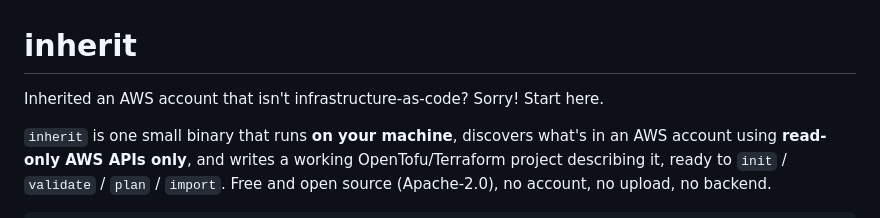
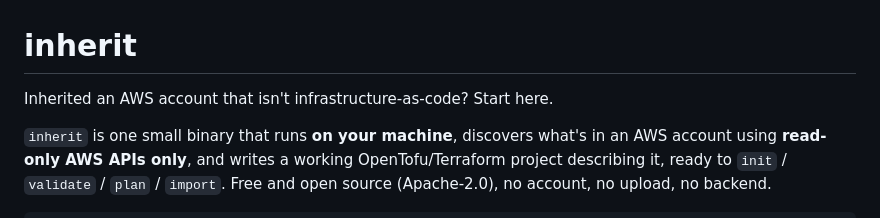
Before and after one commit to virtualbeck/inherit, a Markdown page: README.md, the part around the change. GitHub-like rendering.

```diff
--- a/README.md
+++ b/README.md
@@ -1,6 +1,6 @@
 # inherit
 
-Inherited an AWS account that isn't infrastructure-as-code? Sorry! Start here.
+Inherited an AWS account that isn't infrastructure-as-code? Start here.
 
 `inherit` is one small binary that runs **on your machine**, discovers what's
 in an AWS account using **read-only AWS APIs only**, and writes a working
```
